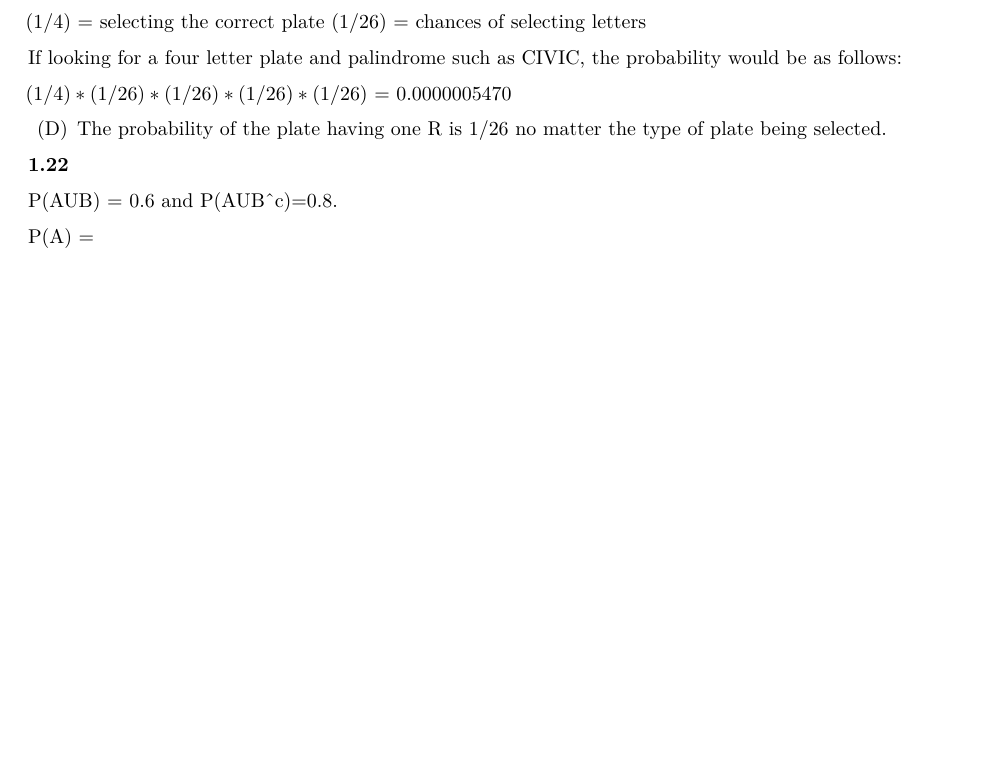
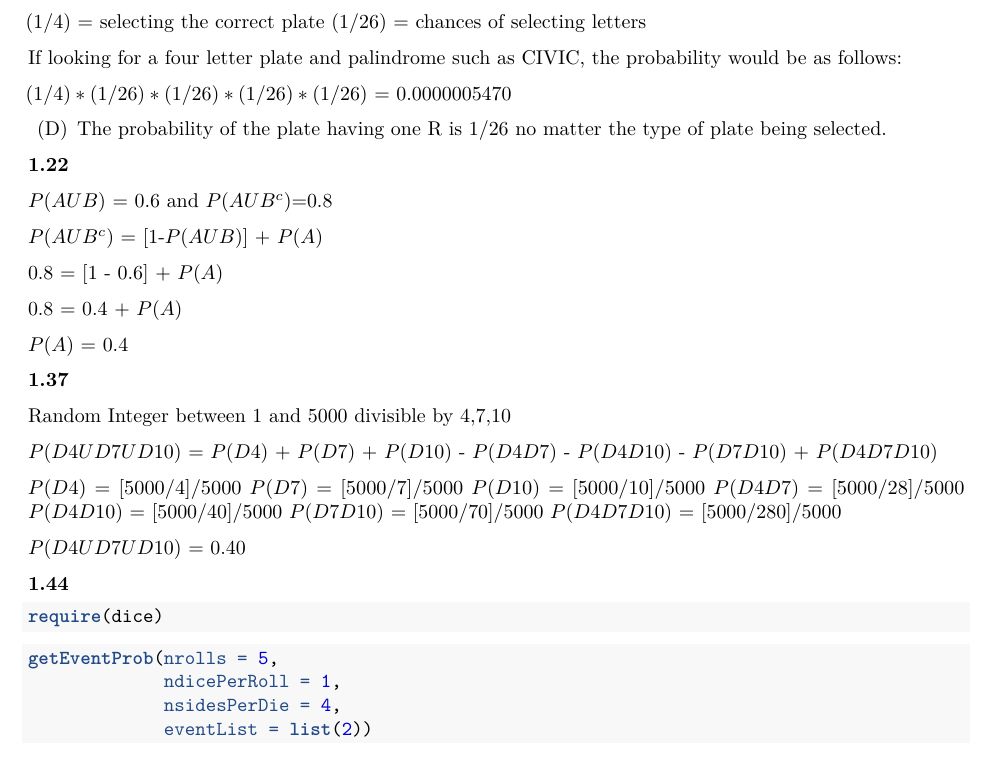
Before and after one commit to Eagles0607/CUNY_IS_606, an R Markdown document (Week1/Assignment1_Arancibia.Rmd): part of page 2 of 2, cut so that both start at the same text, the shorter picture padded with empty space. Rendered offline with R 4.5, knitr and Pandoc, then LaTeX, with nearby package versions; some code elsewhere in the file could not run offline.

Commit message:
update hw

````diff
--- a/Week1/Assignment1_Arancibia.Rmd
+++ b/Week1/Assignment1_Arancibia.Rmd
@@ -72,8 +72,41 @@ $(1/4)  *(1/26) * (1/26) * (1/26) * (1/26)$ = 0.0000005470
 
 **1.22**
 
-P(AUB) = 0.6 and P(AUB^c)=0.8.
+$P(AUB)$ = 0.6 and $P(AUB^c)$=0.8
+
+$P(AUB^c)$ = [1-$P(AUB)$] + $P(A)$
+
+0.8 = [1 - 0.6] + $P(A)$
+
+0.8 = 0.4 + $P(A)$
+
+$P(A)$ = 0.4
+
+**1.37**
+
+Random Integer between 1 and 5000 divisible by 4,7,10
+
+$P(D4UD7UD10)$ = $P(D4)$ + $P(D7)$ + $P(D10)$ - $P(D4D7)$ - $P(D4D10)$ - $P(D7D10)$ + $P(D4D7D10)$
+
+$P(D4)$ = [5000/4]/5000
+$P(D7)$ = [5000/7]/5000
+$P(D10)$ = [5000/10]/5000
+$P(D4D7)$ = [5000/28]/5000
+$P(D4D10)$ = [5000/40]/5000
+$P(D7D10)$ = [5000/70]/5000
+$P(D4D7D10)$ = [5000/280]/5000
 
 
+$P(D4UD7UD10)$ = 0.40
 
-P(A) =
+**1.44**
+
+```{r}
+require(dice)
+```
+
+```{r}
+getEventProb(nrolls = 5,
+             ndicePerRoll = 1,
+             nsidesPerDie = 4,
+             eventList = list(2))
````
Also changed, not shown: Week1/Assignment1_Arancibia.pdf, Week1/Assignment1_Arancibia.Rmd (4 more changed lines).
